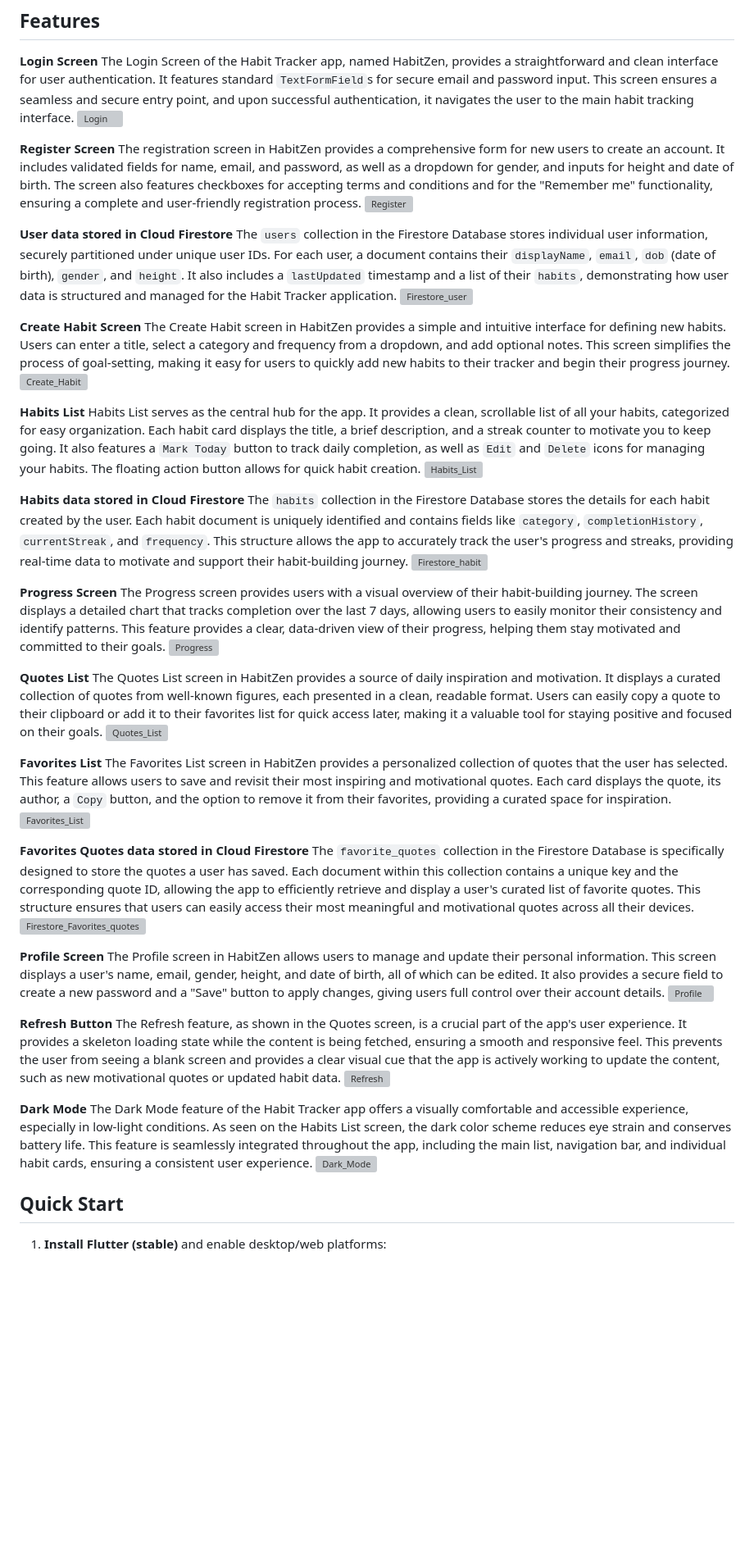
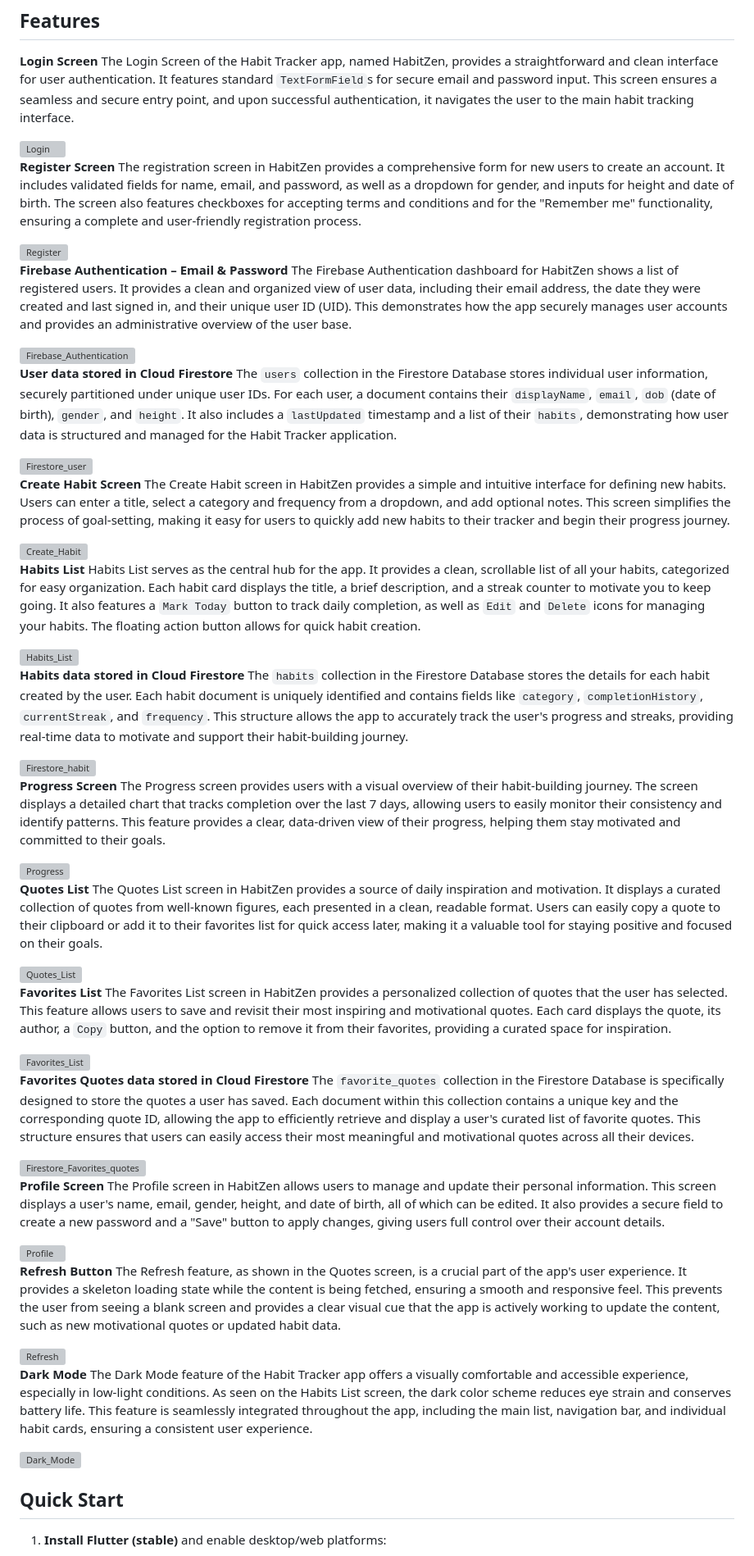
Before and after one commit to prottoy5/habit_trackers, a Markdown page: README.md, the part around the change. Shown: that part at 82% size. GitHub-like rendering; blank space fills up the shorter version; grey boxes are pictures that could not be loaded.

```diff
--- a/README.md
+++ b/README.md
@@ -7,54 +7,73 @@ Click the link to watch a short demo video of the Habit Trackers app -
 ## Features
 **Login Screen**
 The Login Screen of the Habit Tracker app, named HabitZen, provides a straightforward and clean interface for user authentication. It features standard `TextFormField`s for secure email and password input. This screen ensures a seamless and secure entry point, and upon successful authentication, it navigates the user to the main habit tracking interface.
+
 <img width="1297" height="985" alt="Login" src="https://github.com/user-attachments/assets/f88ed9ce-36ba-4afa-8c3b-db590294378c" />
 
 **Register Screen**
 The registration screen in HabitZen provides a comprehensive form for new users to create an account. It includes validated fields for name, email, and password, as well as a dropdown for gender, and inputs for height and date of birth. The screen also features checkboxes for accepting terms and conditions and for the "Remember me" functionality, ensuring a complete and user-friendly registration process.
+
 <img width="1302" height="992" alt="Register" src="https://github.com/user-attachments/assets/8a976094-b164-4e19-a32f-e6d47fdcf3c6" />
+
+**Firebase Authentication – Email & Password**
+The Firebase Authentication dashboard for HabitZen shows a list of registered users. It provides a clean and organized view of user data, including their email address, the date they were created and last signed in, and their unique user ID (UID). This demonstrates how the app securely manages user accounts and provides an administrative overview of the user base.
+
+<img width="1851" height="871" alt="Firebase_Authentication" src="https://github.com/user-attachments/assets/0ebd6ce9-466c-4de9-93bc-c40b1384e25c" />
+
 
 **User data stored in Cloud Firestore**
 The `users` collection in the Firestore Database stores individual user information, securely partitioned under unique user IDs. For each user, a document contains their `displayName`, `email`, `dob` (date of birth), `gender`, and `height`. It also includes a `lastUpdated` timestamp and a list of their `habits`, demonstrating how user data is structured and managed for the Habit Tracker application.
+
 <img width="1833" height="865" alt="Firestore_user" src="https://github.com/user-attachments/assets/40de8259-9025-44c1-ac65-976a555bfabe" />
 
 **Create Habit Screen**
 The Create Habit screen in HabitZen provides a simple and intuitive interface for defining new habits. Users can enter a title, select a category and frequency from a dropdown, and add optional notes. This screen simplifies the process of goal-setting, making it easy for users to quickly add new habits to their tracker and begin their progress journey.
+
 <img width="1302" height="983" alt="Create_Habit" src="https://github.com/user-attachments/assets/10ce11ff-5e6b-4832-abb8-df7c3d0894dc" />
 
 **Habits List**
 Habits List serves as the central hub for the app. It provides a clean, scrollable list of all your habits, categorized for easy organization. Each habit card displays the title, a brief description, and a streak counter to motivate you to keep going. It also features a `Mark Today` button to track daily completion, as well as `Edit` and `Delete` icons for managing your habits. The floating action button allows for quick habit creation.
+
 <img width="1302" height="986" alt="Habits_List" src="https://github.com/user-attachments/assets/f89f9039-bfa5-4709-964d-4d78368cba76" />
 
 **Habits data stored in Cloud Firestore**
 The `habits` collection in the Firestore Database stores the details for each habit created by the user. Each habit document is uniquely identified and contains fields like `category`, `completionHistory`, `currentStreak`, and `frequency`. This structure allows the app to accurately track the user's progress and streaks, providing real-time data to motivate and support their habit-building journey.
+
 <img width="1827" height="871" alt="Firestore_habit" src="https://github.com/user-attachments/assets/75fd2adc-1f66-474f-b1d8-f7ae6ca96f68" />
 
 **Progress Screen**
 The Progress screen provides users with a visual overview of their habit-building journey. The screen displays a detailed chart that tracks completion over the last 7 days, allowing users to easily monitor their consistency and identify patterns. This feature provides a clear, data-driven view of their progress, helping them stay motivated and committed to their goals.
+
 <img width="1298" height="987" alt="Progress" src="https://github.com/user-attachments/assets/0f951832-17b6-40df-bc88-5b6e7254679e" />
 
 **Quotes List**
 The Quotes List screen in HabitZen provides a source of daily inspiration and motivation. It displays a curated collection of quotes from well-known figures, each presented in a clean, readable format. Users can easily copy a quote to their clipboard or add it to their favorites list for quick access later, making it a valuable tool for staying positive and focused on their goals.
+
 <img width="1297" height="986" alt="Quotes_List" src="https://github.com/user-attachments/assets/4a350bc3-f4d0-4b38-aa5c-ea02c28eb947" />
 
 **Favorites List**
 The Favorites List screen in HabitZen provides a personalized collection of quotes that the user has selected. This feature allows users to save and revisit their most inspiring and motivational quotes. Each card displays the quote, its author, a `Copy` button, and the option to remove it from their favorites, providing a curated space for inspiration.
+
 <img width="1298" height="988" alt="Favorites_List" src="https://github.com/user-attachments/assets/a2b15076-7443-4b0b-83e3-8cb81d3aae13" />
 
 **Favorites Quotes data stored in Cloud Firestore**
 The `favorite_quotes` collection in the Firestore Database is specifically designed to store the quotes a user has saved. Each document within this collection contains a unique key and the corresponding quote ID, allowing the app to efficiently retrieve and display a user's curated list of favorite quotes. This structure ensures that users can easily access their most meaningful and motivational quotes across all their devices.
+
 <img width="1820" height="875" alt="Firestore_Favorites_quotes" src="https://github.com/user-attachments/assets/05442c26-1cdd-40a0-ad2b-cffafaaee2d2" />
 
 **Profile Screen**
 The Profile screen in HabitZen allows users to manage and update their personal information. This screen displays a user's name, email, gender, height, and date of birth, all of which can be edited. It also provides a secure field to create a new password and a "Save" button to apply changes, giving users full control over their account details.
+
 <img width="1302" height="990" alt="Profile" src="https://github.com/user-attachments/assets/5d16b87f-f680-44f0-9b96-f73d9d4832ea" />
 
 **Refresh Button**
 The Refresh feature, as shown in the Quotes screen, is a crucial part of the app's user experience. It provides a skeleton loading state while the content is being fetched, ensuring a smooth and responsive feel. This prevents the user from seeing a blank screen and provides a clear visual cue that the app is actively working to update the content, such as new motivational quotes or updated habit data.
+
 <img width="1301" height="986" alt="Refresh" src="https://github.com/user-attachments/assets/a9b6ba70-d552-4c73-b9dd-1696644063b3" />
 
 **Dark Mode**
 The Dark Mode feature of the Habit Tracker app offers a visually comfortable and accessible experience, especially in low-light conditions. As seen on the Habits List screen, the dark color scheme reduces eye strain and conserves battery life. This feature is seamlessly integrated throughout the app, including the main list, navigation bar, and individual habit cards, ensuring a consistent user experience.
+
 <img width="1305" height="988" alt="Dark_Mode" src="https://github.com/user-attachments/assets/8ac69688-def1-4fcb-89eb-355a9ec55532" />
 
 
```
